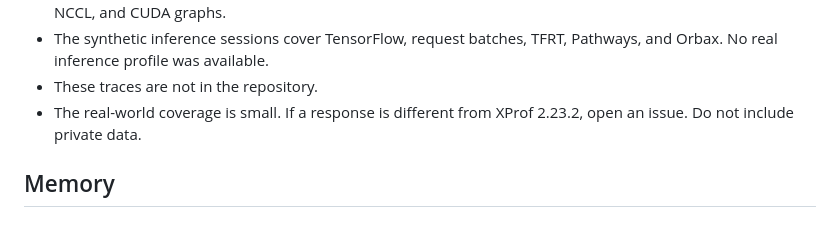
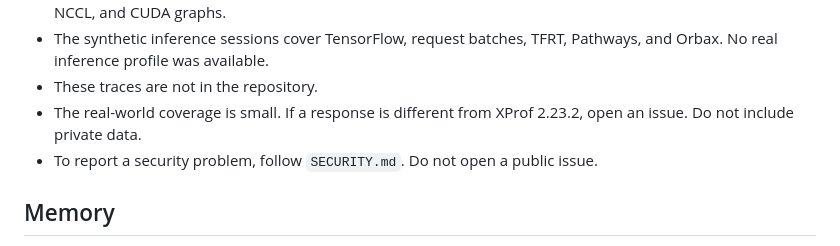
Before and after one commit to Locamage/xprof-rs, a Markdown page: README.md, the part around the change. Drawn GitHub-style.

Commit message:
Link the security policy from the README

```diff
--- a/README.md
+++ b/README.md
@@ -211,6 +211,7 @@ xprof-rs cannot copy these outputs.
 - The synthetic inference sessions cover TensorFlow, request batches, TFRT, Pathways, and Orbax. No real inference profile was available.
 - These traces are not in the repository.
 - The real-world coverage is small. If a response is different from XProf 2.23.2, open an issue. Do not include private data.
+- To report a security problem, follow `SECURITY.md`. Do not open a public issue.
 
 ## Memory
 
```
